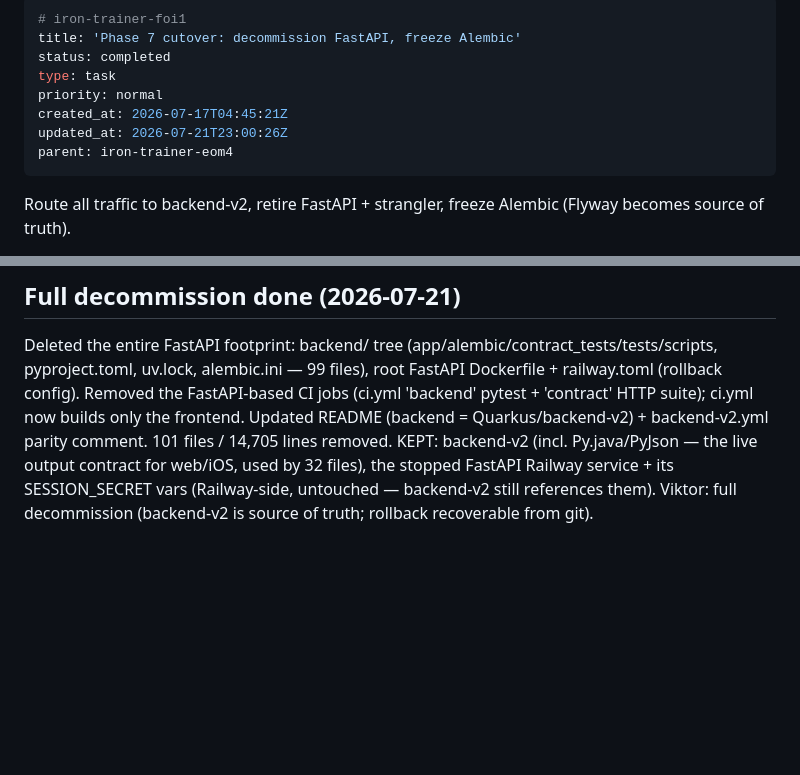
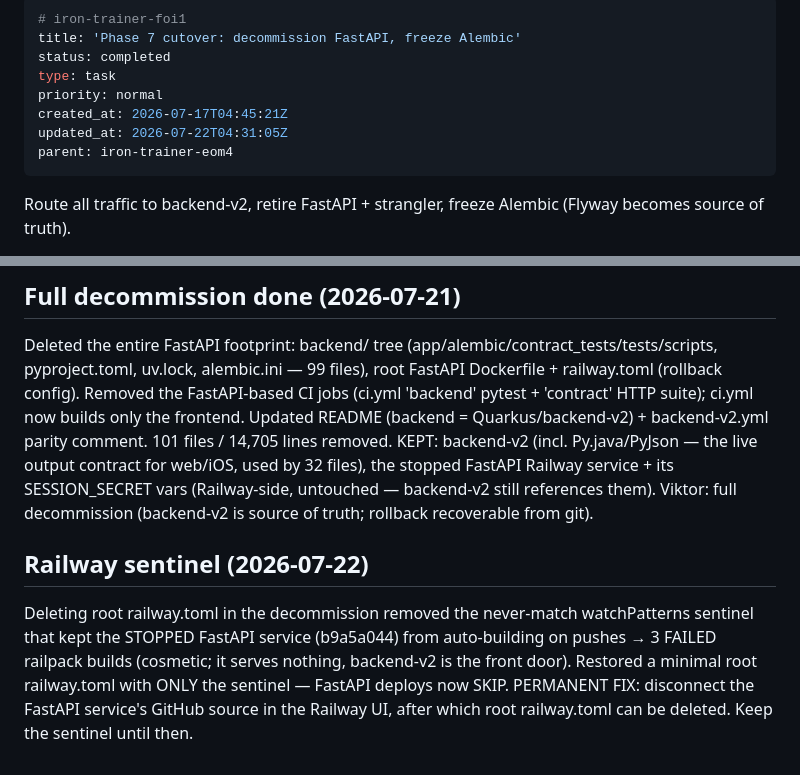
Before and after one commit to gAmUssA/iron-trainer, a Markdown page: .beans/iron-trainer-foi1--phase-7-cutover-decommission-fastapi-freeze-alembi.md, 2 parts joined by grey strips. Rendered like a GitHub page; blank space fills up the shorter version.

Commit message:
beans(foi1): note the Railway FastAPI-service sentinel fix

```diff
--- a/.beans/iron-trainer-foi1--phase-7-cutover-decommission-fastapi-freeze-alembi.md
+++ b/.beans/iron-trainer-foi1--phase-7-cutover-decommission-fastapi-freeze-alembi.md
@@ -5,7 +5,7 @@ status: completed
 type: task
 priority: normal
 created_at: 2026-07-17T04:45:21Z
-updated_at: 2026-07-21T23:00:26Z
+updated_at: 2026-07-22T04:31:05Z
 parent: iron-trainer-eom4
 ---
 
@@ -52,3 +52,6 @@ FastAPI↔backend-v2 'parity' CI job removed from .github/workflows/backend-v2.y
 
 ## Full decommission done (2026-07-21)
 Deleted the entire FastAPI footprint: backend/ tree (app/alembic/contract_tests/tests/scripts, pyproject.toml, uv.lock, alembic.ini — 99 files), root FastAPI Dockerfile + railway.toml (rollback config). Removed the FastAPI-based CI jobs (ci.yml 'backend' pytest + 'contract' HTTP suite); ci.yml now builds only the frontend. Updated README (backend = Quarkus/backend-v2) + backend-v2.yml parity comment. 101 files / 14,705 lines removed. KEPT: backend-v2 (incl. Py.java/PyJson — the live output contract for web/iOS, used by 32 files), the stopped FastAPI Railway service + its SESSION_SECRET vars (Railway-side, untouched — backend-v2 still references them). Viktor: full decommission (backend-v2 is source of truth; rollback recoverable from git).
+
+## Railway sentinel (2026-07-22)
+Deleting root railway.toml in the decommission removed the never-match watchPatterns sentinel that kept the STOPPED FastAPI service (b9a5a044) from auto-building on pushes → 3 FAILED railpack builds (cosmetic; it serves nothing, backend-v2 is the front door). Restored a minimal root railway.toml with ONLY the sentinel — FastAPI deploys now SKIP. PERMANENT FIX: disconnect the FastAPI service's GitHub source in the Railway UI, after which root railway.toml can be deleted. Keep the sentinel until then.
```
